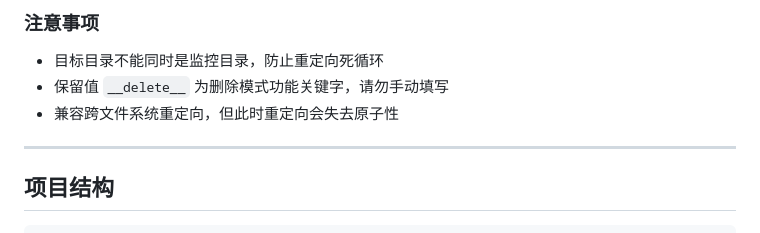
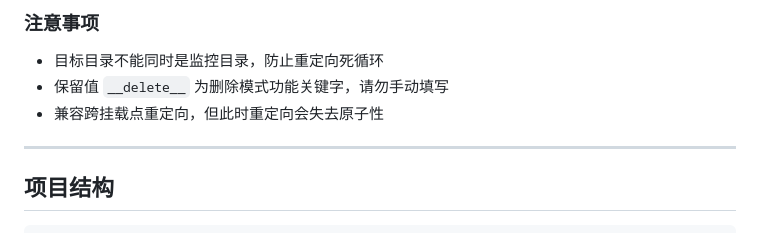
Before and after one commit to TWRJSSY/File_Redirector, a Markdown page: README.md, the part around the change. Rendered like a GitHub page.

```diff
--- a/README.md
+++ b/README.md
@@ -62,7 +62,7 @@
 ### 注意事项
 - 目标目录不能同时是监控目录，防止重定向死循环
 - 保留值 `__delete__` 为删除模式功能关键字，请勿手动填写
-- 兼容跨文件系统重定向，但此时重定向会失去原子性
+- 兼容跨挂载点重定向，但此时重定向会失去原子性
 
 ---
 
```
